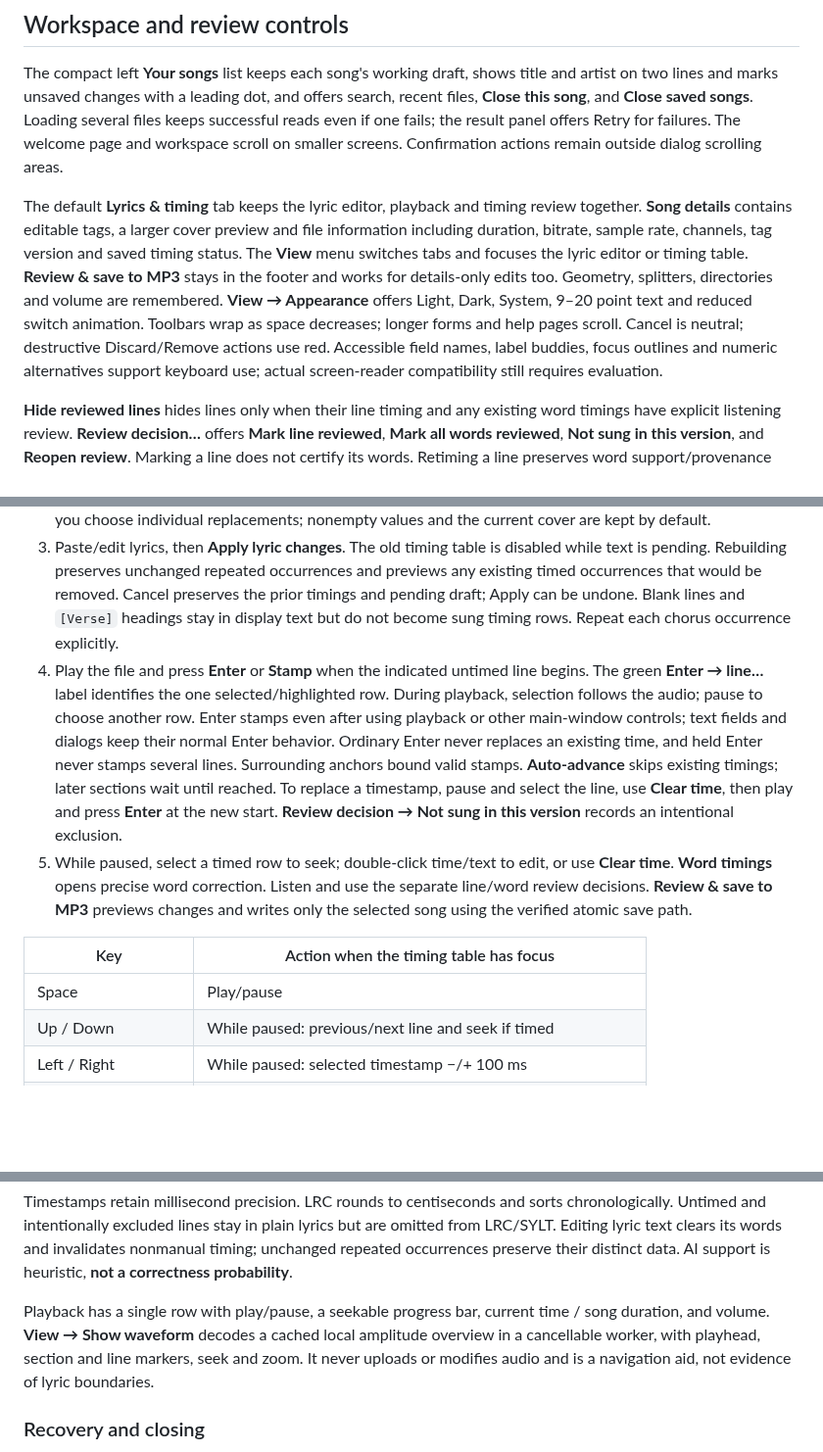
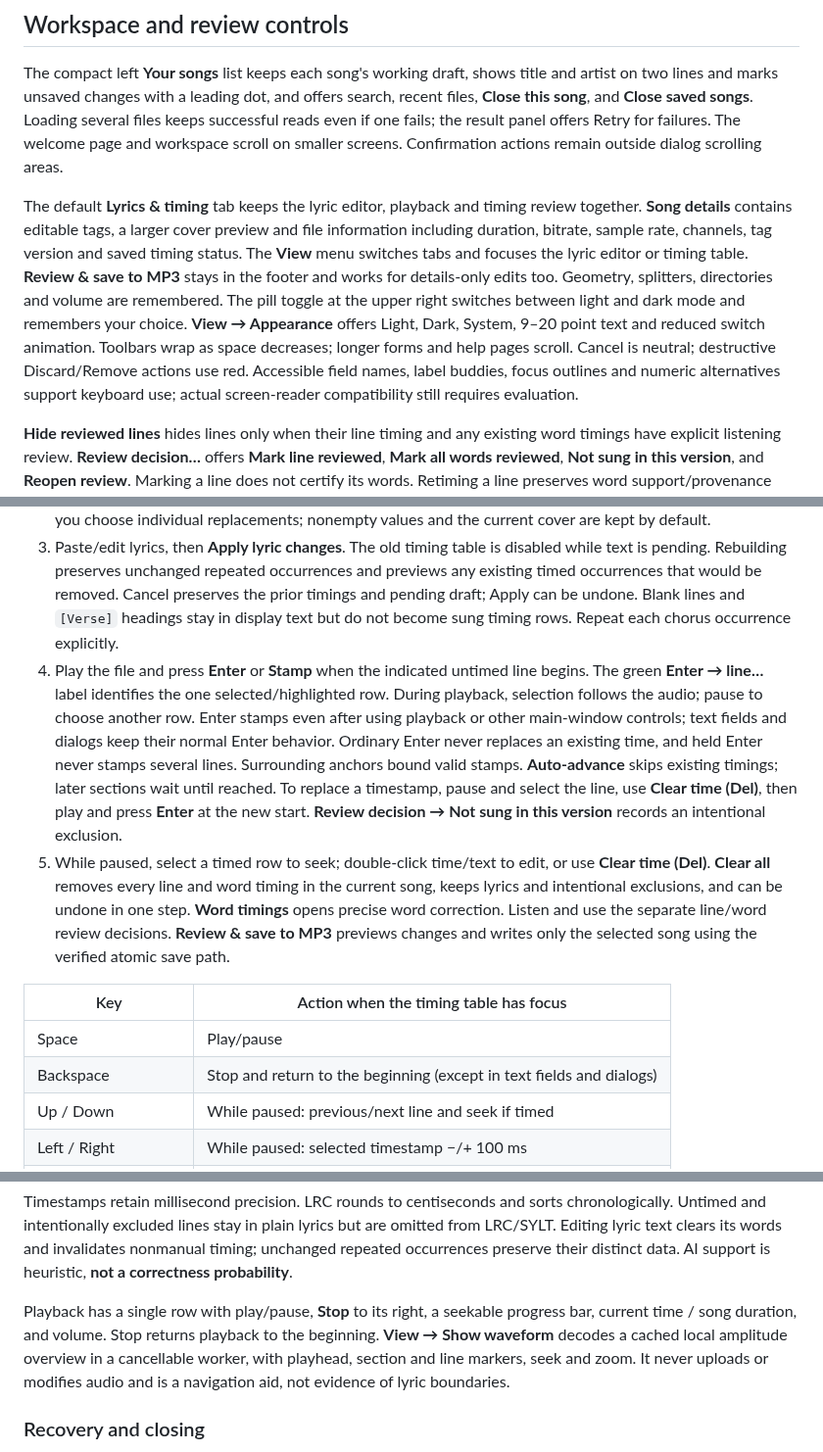
Before and after one commit to tefaz/Tracksmith-mp3-enricher, a Markdown page: docs/USER_GUIDE.md, 3 parts joined by grey strips. Shown at 98% size. Drawn GitHub-style; blank space fills up the shorter version.

```diff
--- a/docs/USER_GUIDE.md
+++ b/docs/USER_GUIDE.md
@@ -32,7 +32,7 @@ The base installation is roughly **500–800 MB**, depending on Python wheels. A
 
 The compact left **Your songs** list keeps each song's working draft, shows title and artist on two lines and marks unsaved changes with a leading dot, and offers search, recent files, **Close this song**, and **Close saved songs**. Loading several files keeps successful reads even if one fails; the result panel offers Retry for failures. The welcome page and workspace scroll on smaller screens. Confirmation actions remain outside dialog scrolling areas.
 
-The default **Lyrics & timing** tab keeps the lyric editor, playback and timing review together. **Song details** contains editable tags, a larger cover preview and file information including duration, bitrate, sample rate, channels, tag version and saved timing status. The **View** menu switches tabs and focuses the lyric editor or timing table. **Review & save to MP3** stays in the footer and works for details-only edits too. Geometry, splitters, directories and volume are remembered. **View → Appearance** offers Light, Dark, System, 9–20 point text and reduced switch animation. Toolbars wrap as space decreases; longer forms and help pages scroll. Cancel is neutral; destructive Discard/Remove actions use red. Accessible field names, label buddies, focus outlines and numeric alternatives support keyboard use; actual screen-reader compatibility still requires evaluation.
+The default **Lyrics & timing** tab keeps the lyric editor, playback and timing review together. **Song details** contains editable tags, a larger cover preview and file information including duration, bitrate, sample rate, channels, tag version and saved timing status. The **View** menu switches tabs and focuses the lyric editor or timing table. **Review & save to MP3** stays in the footer and works for details-only edits too. Geometry, splitters, directories and volume are remembered. The pill toggle at the upper right switches between light and dark mode and remembers your choice. **View → Appearance** offers Light, Dark, System, 9–20 point text and reduced switch animation. Toolbars wrap as space decreases; longer forms and help pages scroll. Cancel is neutral; destructive Discard/Remove actions use red. Accessible field names, label buddies, focus outlines and numeric alternatives support keyboard use; actual screen-reader compatibility still requires evaluation.
 
 **Hide reviewed lines** hides lines only when their line timing and any existing word timings have explicit listening review. **Review decision…** offers **Mark line reviewed**, **Mark all words reviewed**, **Not sung in this version**, and **Reopen review**. Marking a line does not certify its words. Retiming a line preserves word support/provenance and reopens word review. Intentional exclusions remain in plain lyrics, leave the outstanding review queue, and are omitted from synchronized output. Low model support and spacing estimates have separate text labels. The table, footer, result summary and save dialog share review counts.
 
@@ -61,12 +61,13 @@ Batch actions list their target files before starting; covers have the additiona
 1. Click **Load song**, use **File → Load songs**, or drop one or more MP3s onto the window. Selecting an already loaded path uses its existing draft. Opening a file is read-only.
 2. Check tags and artwork. Existing plain lyrics and millisecond SYLT line starts load automatically. Downloaded and imported timings require listening review. Metadata proposals show current/proposed values and let you choose individual replacements; nonempty values and the current cover are kept by default.
 3. Paste/edit lyrics, then **Apply lyric changes**. The old timing table is disabled while text is pending. Rebuilding preserves unchanged repeated occurrences and previews any existing timed occurrences that would be removed. Cancel preserves the prior timings and pending draft; Apply can be undone. Blank lines and `[Verse]` headings stay in display text but do not become sung timing rows. Repeat each chorus occurrence explicitly.
-4. Play the file and press **Enter** or **Stamp** when the indicated untimed line begins. The green **Enter → line…** label identifies the one selected/highlighted row. During playback, selection follows the audio; pause to choose another row. Enter stamps even after using playback or other main-window controls; text fields and dialogs keep their normal Enter behavior. Ordinary Enter never replaces an existing time, and held Enter never stamps several lines. Surrounding anchors bound valid stamps. **Auto-advance** skips existing timings; later sections wait until reached. To replace a timestamp, pause and select the line, use **Clear time**, then play and press **Enter** at the new start. **Review decision → Not sung in this version** records an intentional exclusion.
-5. While paused, select a timed row to seek; double-click time/text to edit, or use **Clear time**. **Word timings** opens precise word correction. Listen and use the separate line/word review decisions. **Review & save to MP3** previews changes and writes only the selected song using the verified atomic save path.
+4. Play the file and press **Enter** or **Stamp** when the indicated untimed line begins. The green **Enter → line…** label identifies the one selected/highlighted row. During playback, selection follows the audio; pause to choose another row. Enter stamps even after using playback or other main-window controls; text fields and dialogs keep their normal Enter behavior. Ordinary Enter never replaces an existing time, and held Enter never stamps several lines. Surrounding anchors bound valid stamps. **Auto-advance** skips existing timings; later sections wait until reached. To replace a timestamp, pause and select the line, use **Clear time (Del)**, then play and press **Enter** at the new start. **Review decision → Not sung in this version** records an intentional exclusion.
+5. While paused, select a timed row to seek; double-click time/text to edit, or use **Clear time (Del)**. **Clear all** removes every line and word timing in the current song, keeps lyrics and intentional exclusions, and can be undone in one step. **Word timings** opens precise word correction. Listen and use the separate line/word review decisions. **Review & save to MP3** previews changes and writes only the selected song using the verified atomic save path.
 
 | Key | Action when the timing table has focus |
 | --- | --- |
 | Space | Play/pause |
+| Backspace | Stop and return to the beginning (except in text fields and dialogs) |
 | Up / Down | While paused: previous/next line and seek if timed |
 | Left / Right | While paused: selected timestamp −/+ 100 ms |
 | Shift + Left / Right | While paused: selected timestamp −/+ 1 second |
@@ -79,7 +80,7 @@ Text editors retain their native typing/Undo behavior, sliders navigate playback
 
 Timestamps retain millisecond precision. LRC rounds to centiseconds and sorts chronologically. Untimed and intentionally excluded lines stay in plain lyrics but are omitted from LRC/SYLT. Editing lyric text clears its words and invalidates nonmanual timing; unchanged repeated occurrences preserve their distinct data. AI support is heuristic, **not a correctness probability**.
 
-Playback has a single row with play/pause, a seekable progress bar, current time / song duration, and volume. **View → Show waveform** decodes a cached local amplitude overview in a cancellable worker, with playhead, section and line markers, seek and zoom. It never uploads or modifies audio and is a navigation aid, not evidence of lyric boundaries.
+Playback has a single row with play/pause, **Stop** to its right, a seekable progress bar, current time / song duration, and volume. Stop returns playback to the beginning. **View → Show waveform** decodes a cached local amplitude overview in a cancellable worker, with playhead, section and line markers, seek and zoom. It never uploads or modifies audio and is a navigation aid, not evidence of lyric boundaries.
 
 ### Recovery and closing
 
```
Also changed, not shown: README.md (+5 -3 lines), screenshot_for_presentation.png (added), 4 other files.
